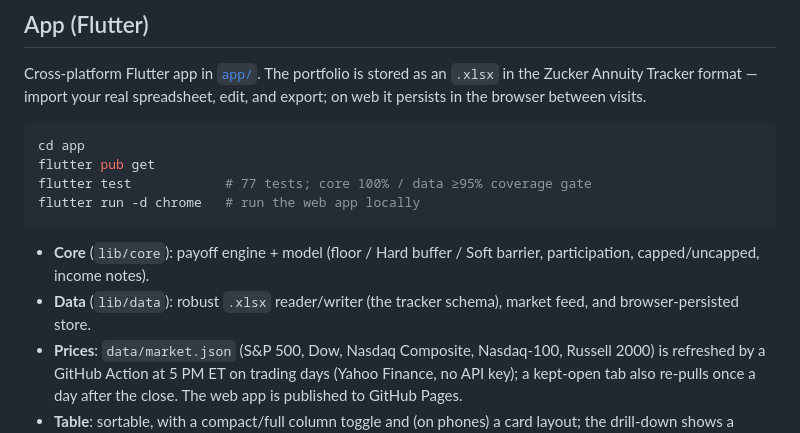
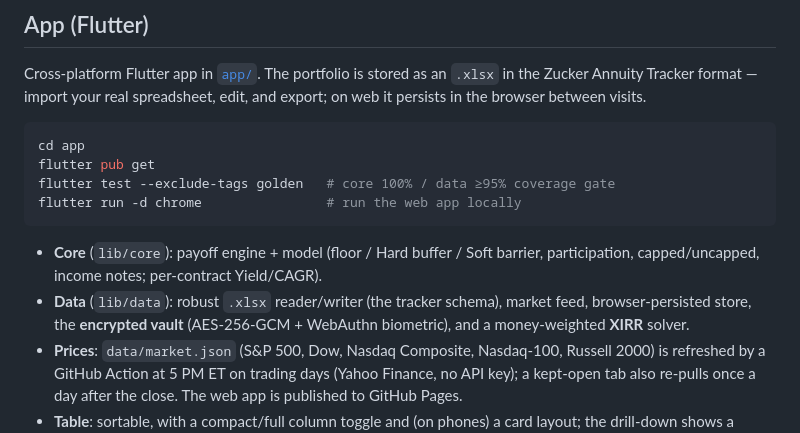
Before and after one commit to jimzucker/iHaveAnnuities, a Markdown page: README.md, the part around one of its changes. Drawn GitHub-style.

````diff
--- a/README.md
+++ b/README.md
@@ -121,14 +142,15 @@ and export; on web it persists in the browser between visits.
 ```bash
 cd app
 flutter pub get
-flutter test            # 77 tests; core 100% / data ≥95% coverage gate
-flutter run -d chrome   # run the web app locally
+flutter test --exclude-tags golden   # core 100% / data ≥95% coverage gate
+flutter run -d chrome                # run the web app locally
 ```
 
 - **Core** (`lib/core`): payoff engine + model (floor / Hard buffer / Soft barrier,
-  participation, capped/uncapped, income notes).
+  participation, capped/uncapped, income notes; per‑contract Yield/CAGR).
 - **Data** (`lib/data`): robust `.xlsx` reader/writer (the tracker schema), market
-  feed, and browser-persisted store.
+  feed, browser-persisted store, the **encrypted vault** (AES‑256‑GCM + WebAuthn
+  biometric), and a money‑weighted **XIRR** solver.
 - **Prices**: `data/market.json` (S&P 500, Dow, Nasdaq Composite, Nasdaq‑100,
   Russell 2000) is refreshed by a GitHub Action at 5 PM ET on trading days
   (Yahoo Finance, no API key); a kept‑open tab also re‑pulls once a day after the
````
Also changed, not shown: other parts of README.md (+27 -6 lines), docs/screenshots/drilldown.png, docs/screenshots/hero.png.
